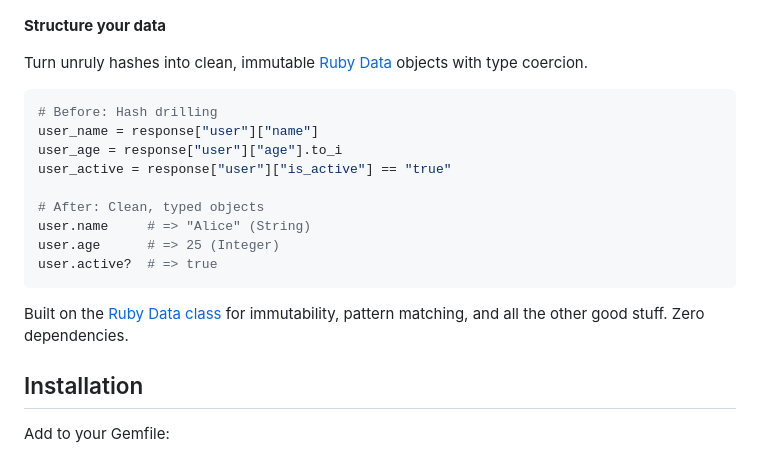
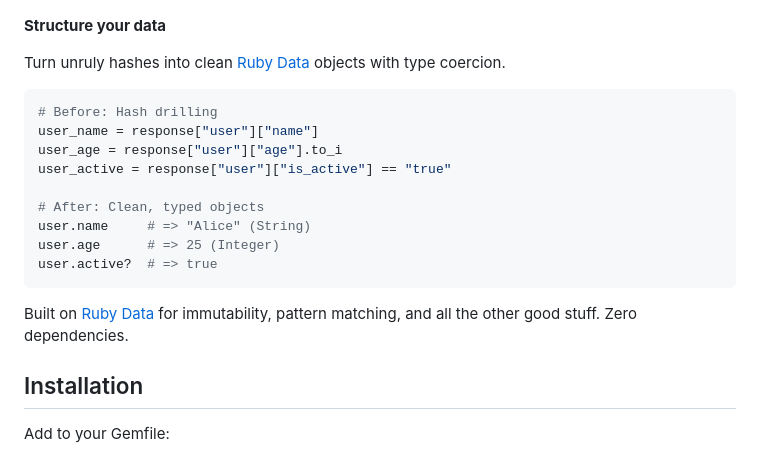
Before and after one commit to hakanensari/structure, a Markdown page: README.md, the part around the change. Rendered like a GitHub page.

Commit message:
docs: minor tweak

````diff
--- a/README.md
+++ b/README.md
@@ -6,7 +6,7 @@
 
 **Structure your data**
 
-Turn unruly hashes into clean, immutable [Ruby Data](https://docs.ruby-lang.org/en/3.4/Data.html) objects with type coercion.
+Turn unruly hashes into clean [Ruby Data](https://docs.ruby-lang.org/en/3.4/Data.html) objects with type coercion.
 
 ```ruby
 # Before: Hash drilling
@@ -20,7 +20,7 @@ user.age      # => 25 (Integer)
 user.active?  # => true
 ```
 
-Built on the [Ruby Data class](https://docs.ruby-lang.org/en/3.4/Data.html) for immutability, pattern matching, and all the other good stuff. Zero dependencies.
+Built on [Ruby Data](https://docs.ruby-lang.org/en/3.4/Data.html) for immutability, pattern matching, and all the other good stuff. Zero dependencies.
 
 ## Installation
 
````
